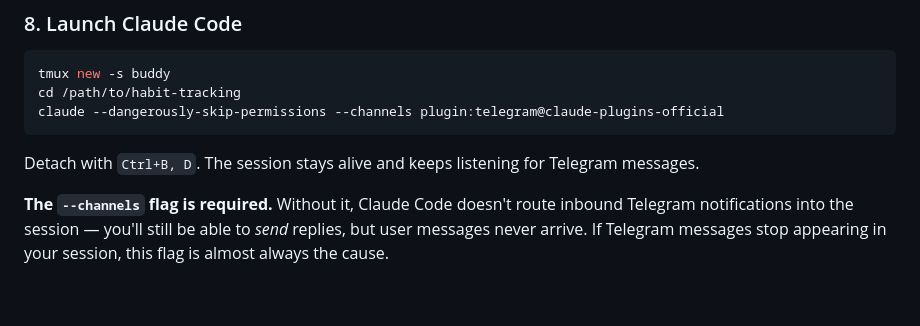
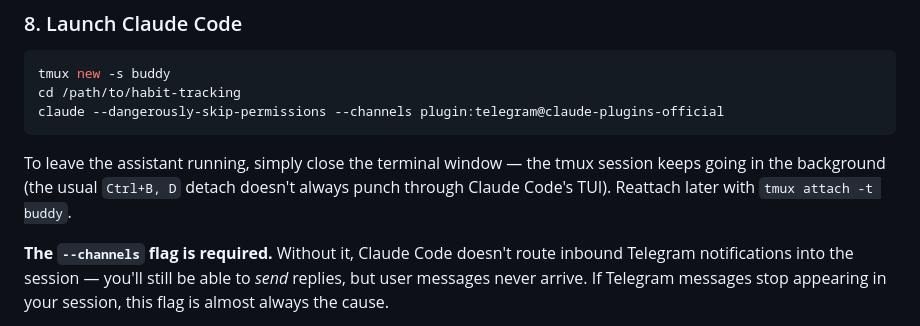
Before and after one commit to acrdlph/accountability-buddy, a Markdown page: README.md, the part around the change. GitHub-like rendering; blank space fills up the shorter version.

Commit message:
Fix tmux detach instructions
Ctrl+B doesn't reliably pass through Claude Code's TUI. Just closing the
terminal keeps the tmux session alive and is universally reliable.

Co-Authored-By: Claude Opus 4.6 (1M context) <noreply@anthropic.com>

````diff
--- a/README.md
+++ b/README.md
@@ -140,7 +140,7 @@ cd /path/to/habit-tracking
 claude --dangerously-skip-permissions --channels plugin:telegram@claude-plugins-official
 ```
 
-Detach with `Ctrl+B, D`. The session stays alive and keeps listening for Telegram messages.
+To leave the assistant running, simply close the terminal window — the tmux session keeps going in the background (the usual `Ctrl+B, D` detach doesn't always punch through Claude Code's TUI). Reattach later with `tmux attach -t buddy`.
 
 **The `--channels` flag is required.** Without it, Claude Code doesn't route inbound Telegram notifications into the session — you'll still be able to *send* replies, but user messages never arrive. If Telegram messages stop appearing in your session, this flag is almost always the cause.
 
````
